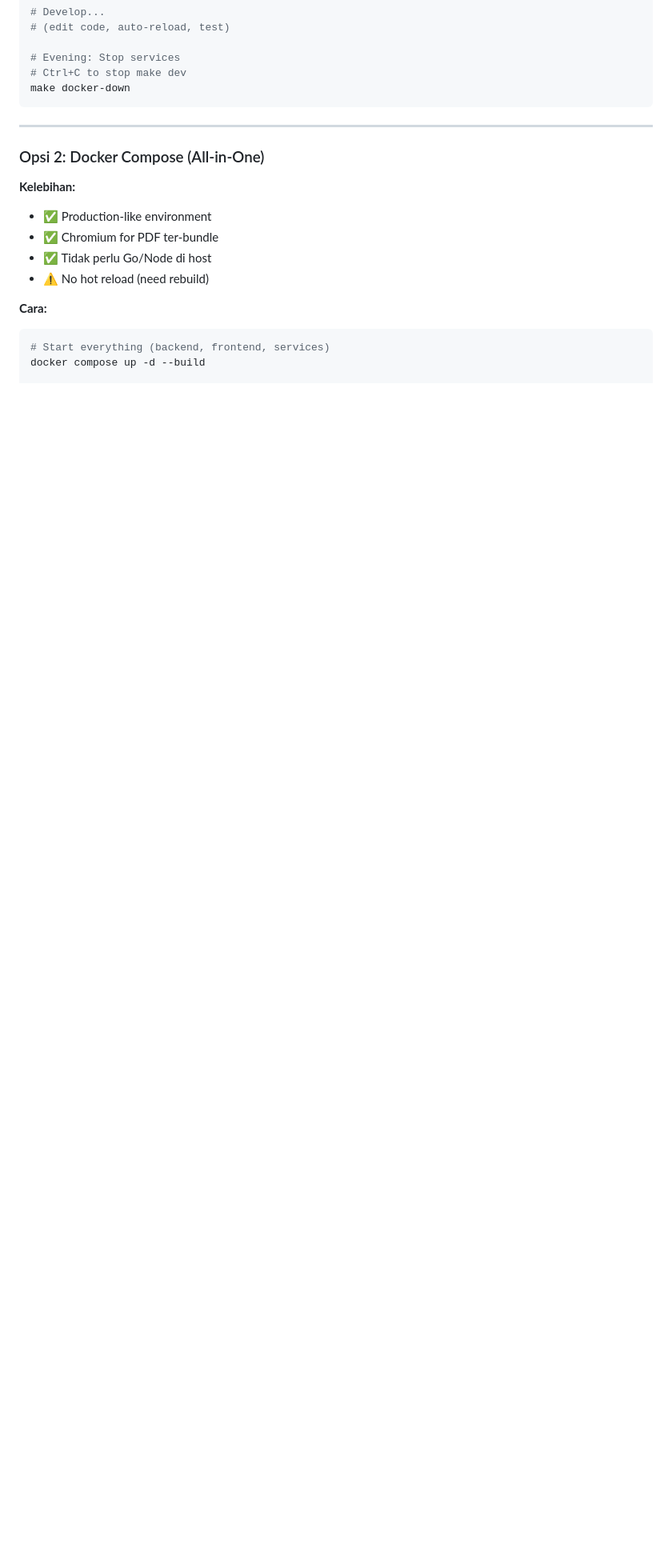
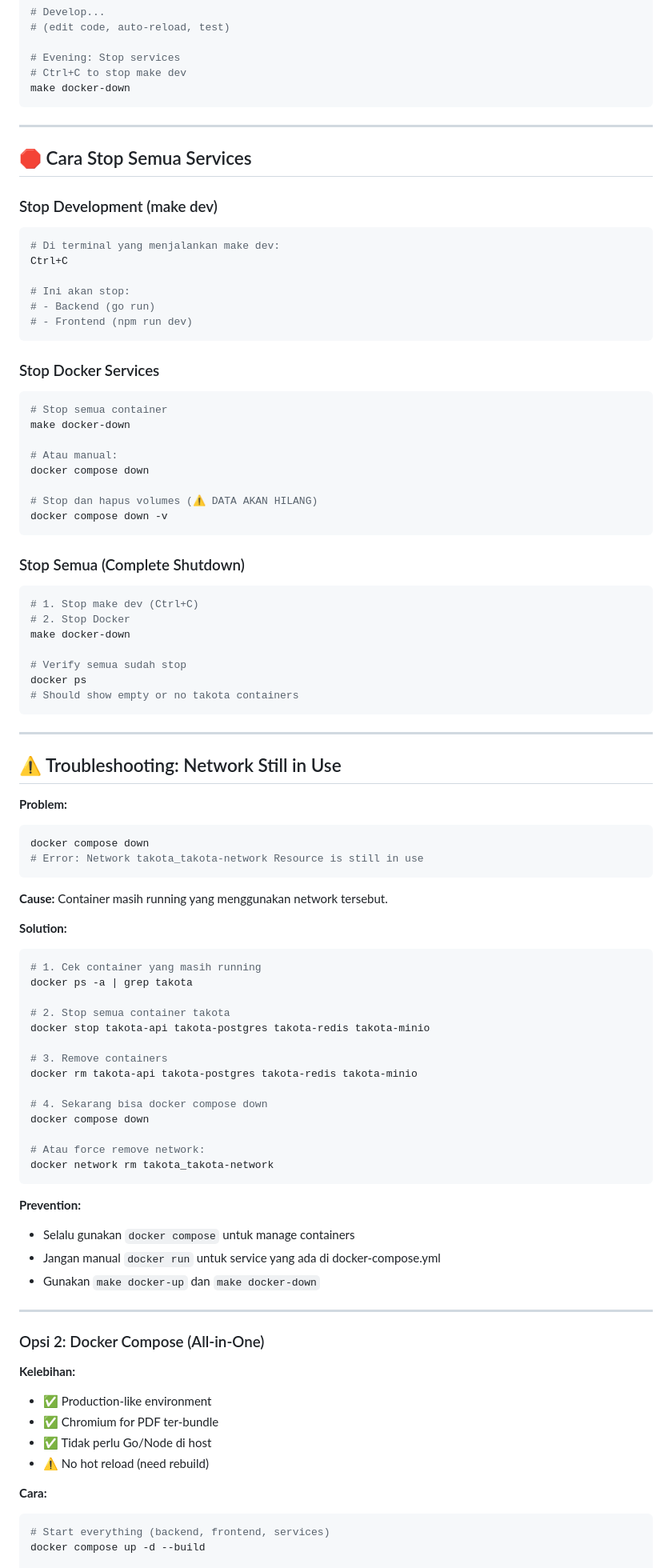
Before and after one commit to turgocloudyogya/takota-main, a Markdown page: QUICK_START_DEV.md, the part around one of its changes. Shown at 80% size. GitHub-like rendering; blank space fills up the shorter version.

Commit message:
Modifying the documentation

````diff
--- a/QUICK_START_DEV.md
+++ b/QUICK_START_DEV.md
@@ -149,6 +149,83 @@ make docker-down
 
 ---
 
+## 🛑 Cara Stop Semua Services
+
+### Stop Development (make dev)
+
+```bash
+# Di terminal yang menjalankan make dev:
+Ctrl+C
+
+# Ini akan stop:
+# - Backend (go run)
+# - Frontend (npm run dev)
+```
+
+### Stop Docker Services
+
+```bash
+# Stop semua container
+make docker-down
+
+# Atau manual:
+docker compose down
+
+# Stop dan hapus volumes (⚠️ DATA AKAN HILANG)
+docker compose down -v
+```
+
+### Stop Semua (Complete Shutdown)
+
+```bash
+# 1. Stop make dev (Ctrl+C)
+# 2. Stop Docker
+make docker-down
+
+# Verify semua sudah stop
+docker ps
+# Should show empty or no takota containers
+```
+
+---
+
+## ⚠️ Troubleshooting: Network Still in Use
+
+**Problem:**
+```bash
+docker compose down
+# Error: Network takota_takota-network Resource is still in use
+```
+
+**Cause:**
+Container masih running yang menggunakan network tersebut.
+
+**Solution:**
+
+```bash
+# 1. Cek container yang masih running
+docker ps -a | grep takota
+
+# 2. Stop semua container takota
+docker stop takota-api takota-postgres takota-redis takota-minio
+
+# 3. Remove containers
+docker rm takota-api takota-postgres takota-redis takota-minio
+
+# 4. Sekarang bisa docker compose down
+docker compose down
+
+# Atau force remove network:
+docker network rm takota_takota-network
+```
+
+**Prevention:**
+- Selalu gunakan `docker compose` untuk manage containers
+- Jangan manual `docker run` untuk service yang ada di docker-compose.yml
+- Gunakan `make docker-up` dan `make docker-down`
+
+---
+
 ### Opsi 2: Docker Compose (All-in-One)
 
 **Kelebihan:**
````
Also changed, not shown: other parts of QUICK_START_DEV.md (+13 -4 lines), README.md (+10 -0 lines).
